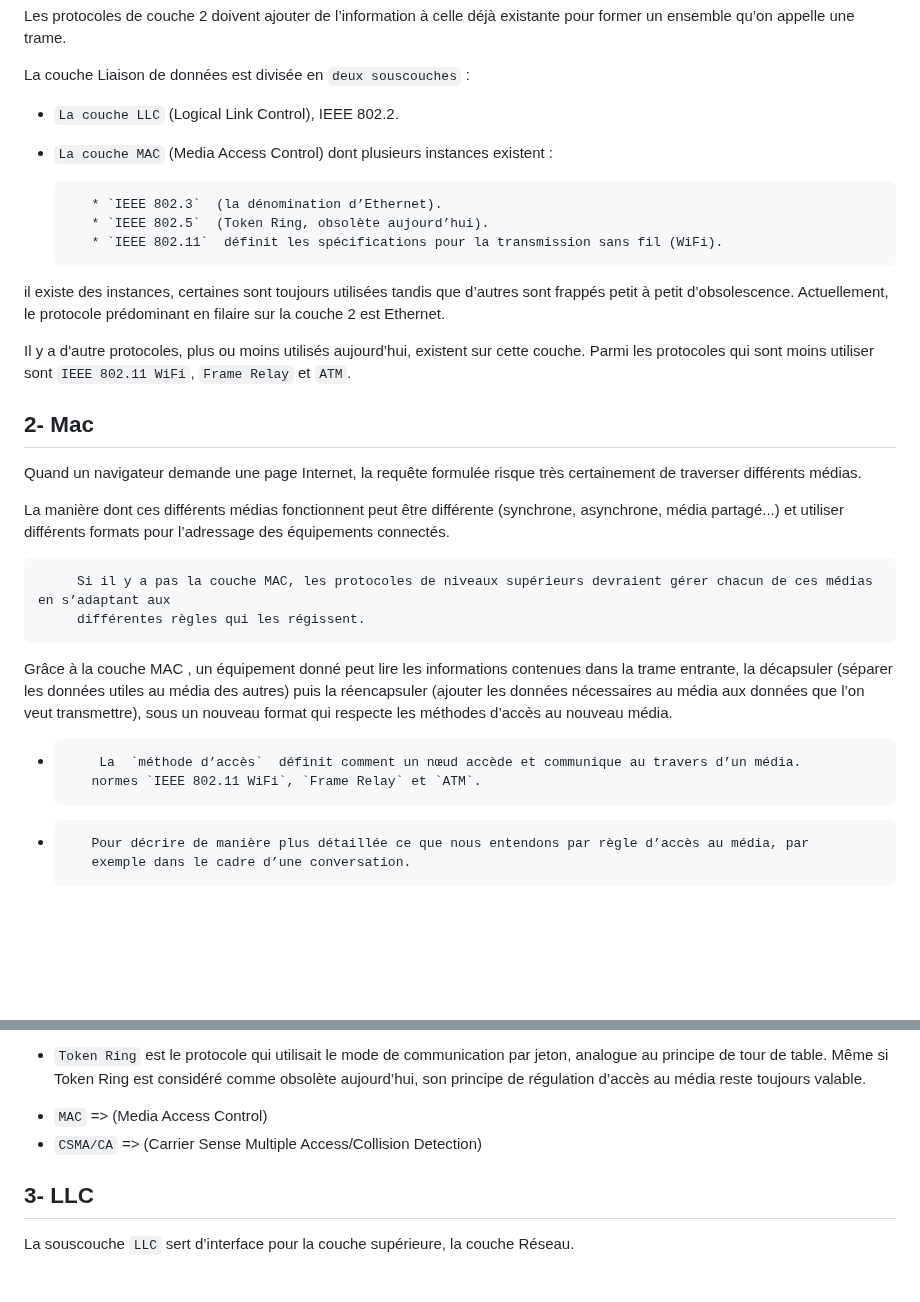
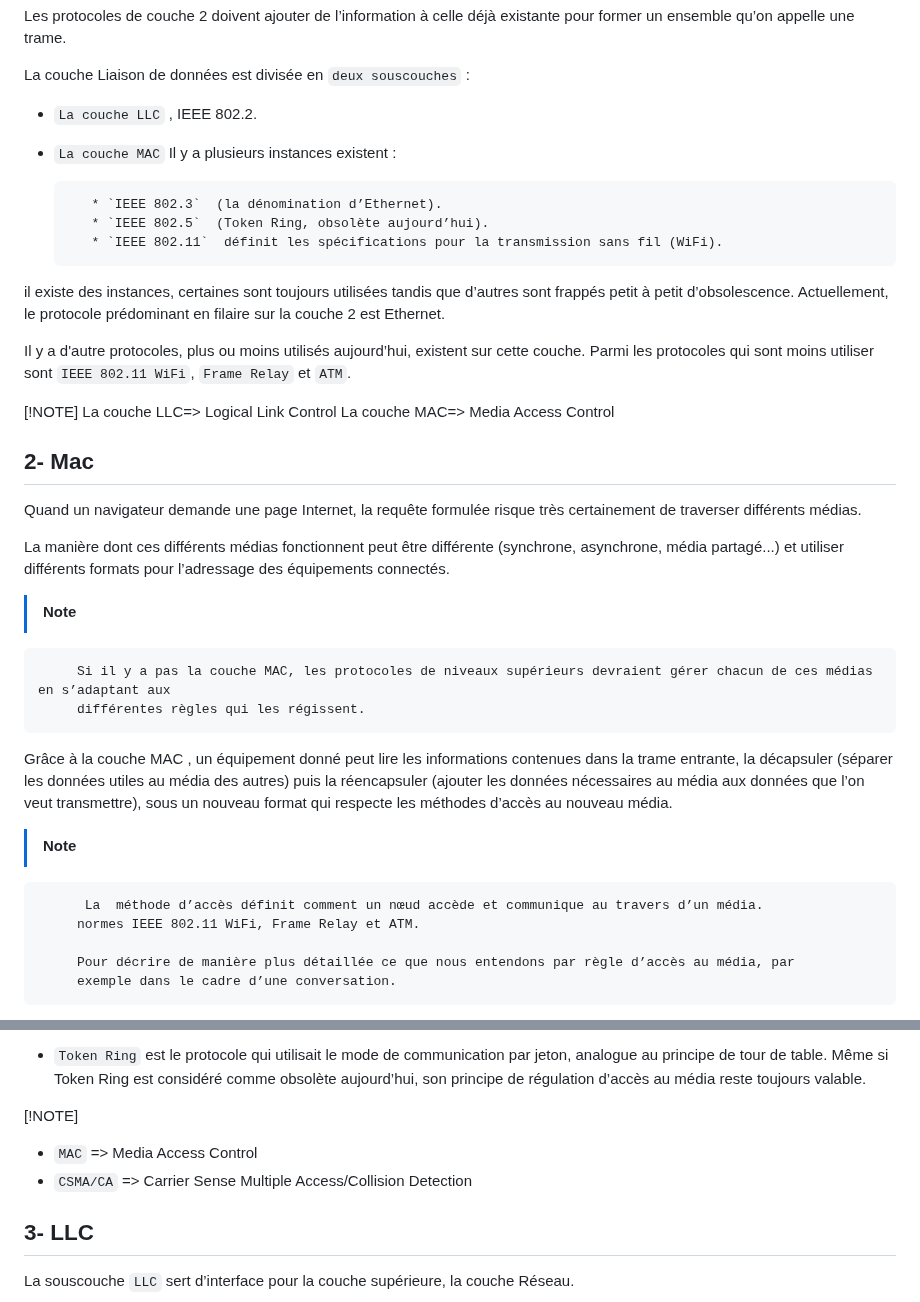
Before and after one commit to miami-14/miami-14.github.io., a Markdown page: Couche 2.md, 2 parts joined by grey strips. Rendered like a GitHub page; blank space fills up the shorter version.

```diff
--- a/Couche 2.md
+++ b/Couche 2.md
@@ -17,8 +17,8 @@ un ensemble qu’on appelle une trame.
 
 La couche Liaison de données est divisée en `deux sous­couches` :
 
-* `La couche LLC` (Logical Link Control), IEEE 802.2.
-* `La couche MAC` (Media Access Control) dont plusieurs instances existent :
+* `La couche LLC` , IEEE 802.2.
+* `La couche MAC`  Il y a plusieurs instances existent :
 
 
          * `IEEE 802.3`  (la dénomination d’Ethernet).
@@ -33,8 +33,9 @@ Il y a d'autre protocoles, plus ou moins utilisés aujourd’hui, existent sur c
 `IEEE 802.11 Wi­Fi`, `Frame Relay` et `ATM`.
 
 
-
-
+[!NOTE]
+La couche LLC=> Logical Link Control
+La couche MAC=> Media Access Control
 
 
 ## 2- Mac
@@ -45,6 +46,7 @@ différents médias.
 La manière dont ces différents médias fonctionnent peut être différente (synchrone, asynchrone, média partagé...)
 et utiliser différents formats pour l’adressage des équipements connectés.
 
+ > [!NOTE]
          Si il y a pas la couche MAC, les protocoles de niveaux supérieurs devraient gérer chacun de ces médias en s’adaptant aux
          différentes règles qui les régissent.
 
@@ -53,10 +55,10 @@ trame entrante, la décapsuler (séparer les données utiles au média des autre
 données nécessaires au média aux données que l’on veut transmettre), sous un nouveau format qui respecte les
 méthodes d’accès au nouveau média.
 
--         La  `méthode d’accès`  définit comment un nœud accède et communique au travers d’un média.
-         normes `IEEE 802.11 Wi­Fi`, `Frame Relay` et `ATM`.
+> [!NOTE]
+          La  méthode d’accès définit comment un nœud accède et communique au travers d’un média.
+         normes IEEE 802.11 Wi­Fi, Frame Relay et ATM.
 
--
          Pour décrire de manière plus détaillée ce que nous entendons par règle d’accès au média, par
          exemple dans le cadre d’une conversation.
 
@@ -89,8 +91,9 @@ chapitre.
 Même si Token Ring est considéré comme obsolète aujourd’hui, son principe de régulation d’accès au média reste
 toujours valable.
 
-- `MAC` => (Media Access Control)
-- `CSMA/CA` => (Carrier Sense Multiple Access/Collision Detection)
+[!NOTE]
+- `MAC` => Media Access Control
+- `CSMA/CA` => Carrier Sense Multiple Access/Collision Detection
 
 ## 3-  LLC
 La sous­couche `LLC` sert d’interface pour la couche supérieure, la couche Réseau.
```
Also changed, not shown: other parts of Couche 2.md (+87 -9 lines).
